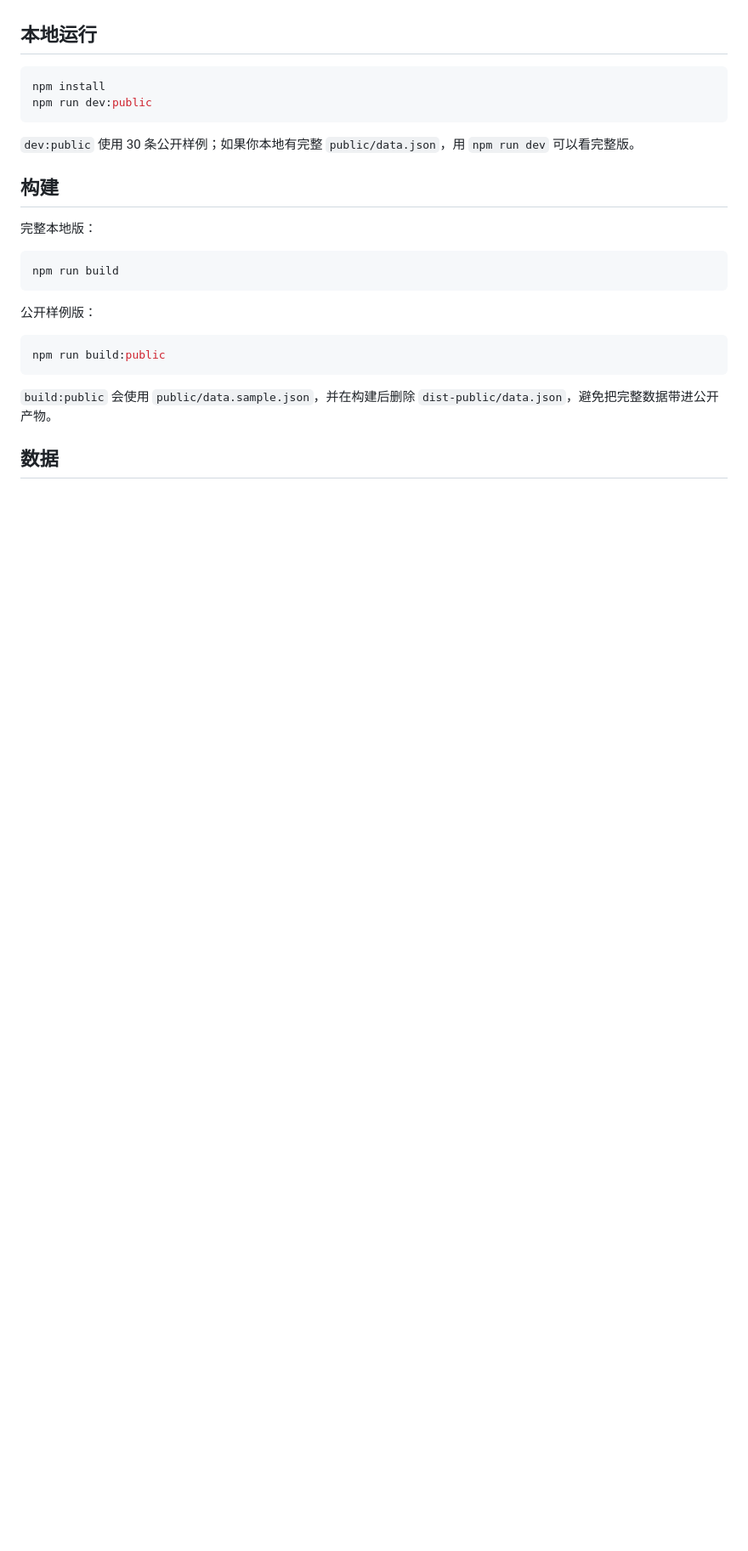
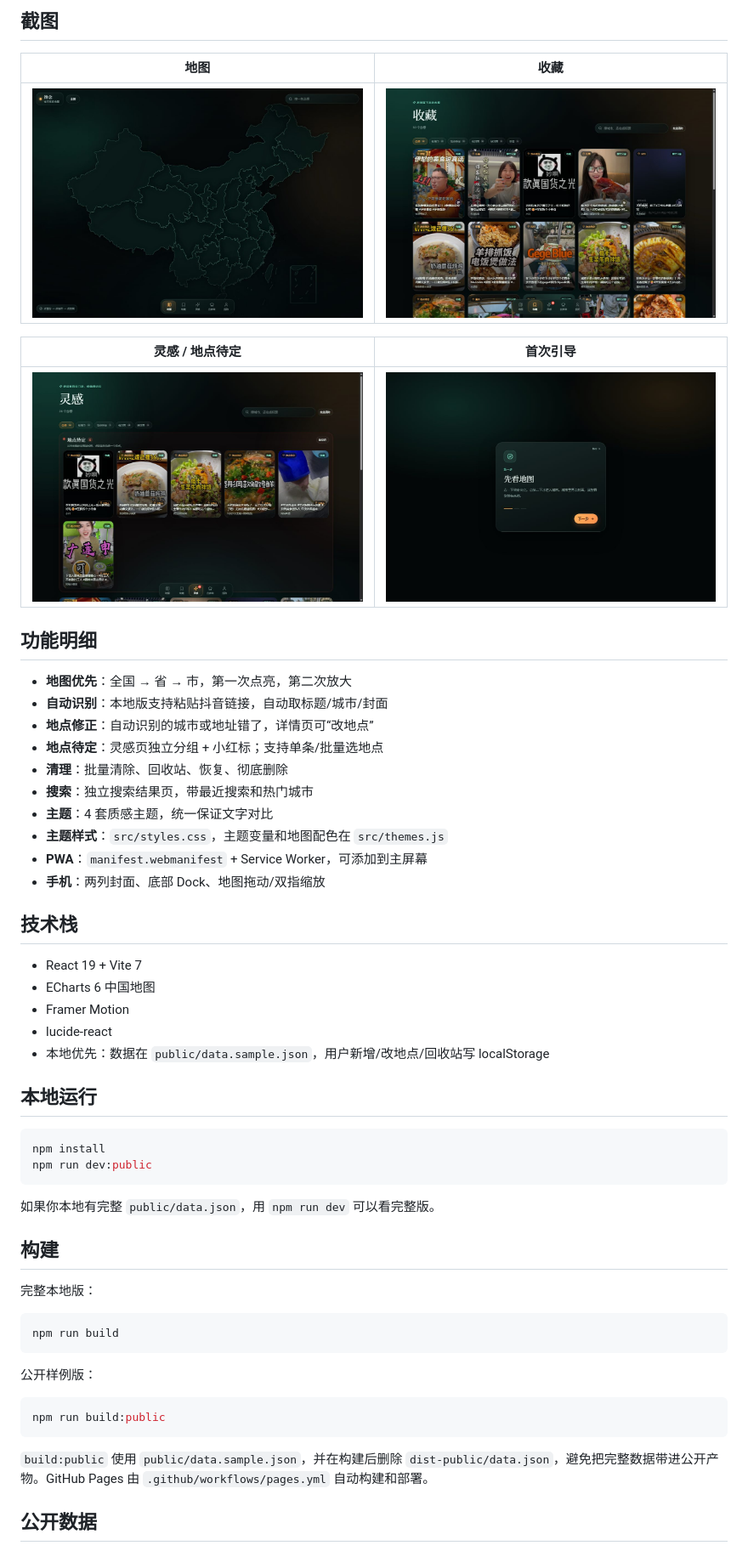
Before and after one commit to chronosiii1124-collab/channian, a Markdown page: README.md, the part around one of its changes. Shown at 85% size. Rendered like a GitHub page; pictures changed too: docs/screenshots/collection.jpg (added), docs/screenshots/inspiration.jpg (added), docs/screenshots/map.jpg (added); blank space fills up the shorter version.

Commit message:
docs: add screenshots and detailed project README

````diff
--- a/README.md
+++ b/README.md
@@ -10,3 +26,33 @@
+## 截图
+
+| 地图 | 收藏 |
+|---|---|
+| ![地图](docs/screenshots/map.jpg) | ![收藏](docs/screenshots/collection.jpg) |
+
+| 灵感 / 地点待定 | 首次引导 |
+|---|---|
+| ![灵感](docs/screenshots/inspiration.jpg) | ![引导](docs/screenshots/onboarding.jpg) |
+
+## 功能明细
+
+- **地图优先**：全国 → 省 → 市，第一次点亮，第二次放大
+- **自动识别**：本地版支持粘贴抖音链接，自动取标题/城市/封面
+- **地点修正**：自动识别的城市或地址错了，详情页可“改地点”
+- **地点待定**：灵感页独立分组 + 小红标；支持单条/批量选地点
+- **清理**：批量清除、回收站、恢复、彻底删除
+- **搜索**：独立搜索结果页，带最近搜索和热门城市
+- **主题**：4 套质感主题，统一保证文字对比
+- **主题样式**：`src/styles.css`，主题变量和地图配色在 `src/themes.js`
+- **PWA**：`manifest.webmanifest` + Service Worker，可添加到主屏幕
+- **手机**：两列封面、底部 Dock、地图拖动/双指缩放
+
+## 技术栈
+
+- React 19 + Vite 7
+- ECharts 6 中国地图
+- Framer Motion
+- lucide-react
+- 本地优先：数据在 `public/data.sample.json`，用户新增/改地点/回收站写 localStorage
 
 ## 本地运行
 
@@ -15,7 +61,7 @@ npm install
 npm run dev:public
 ```
 
-`dev:public` 使用 30 条公开样例；如果你本地有完整 `public/data.json`，用 `npm run dev` 可以看完整版。
+如果你本地有完整 `public/data.json`，用 `npm run dev` 可以看完整版。
 
 ## 构建
 
@@ -31,7 +77,7 @@ npm run build
 npm run build:public
 ```
 
-`build:public` 会使用 `public/data.sample.json`，并在构建后删除 `dist-public/data.json`，避免把完整数据带进公开产物。
+`build:public` 使用 `public/data.sample.json`，并在构建后删除 `dist-public/data.json`，避免把完整数据带进公开产物。GitHub Pages 由 `.github/workflows/pages.yml` 自动构建和部署。
 
-## 数据
+## 公开数据
 
````
Also changed, not shown: other parts of README.md (+38 -7 lines).
